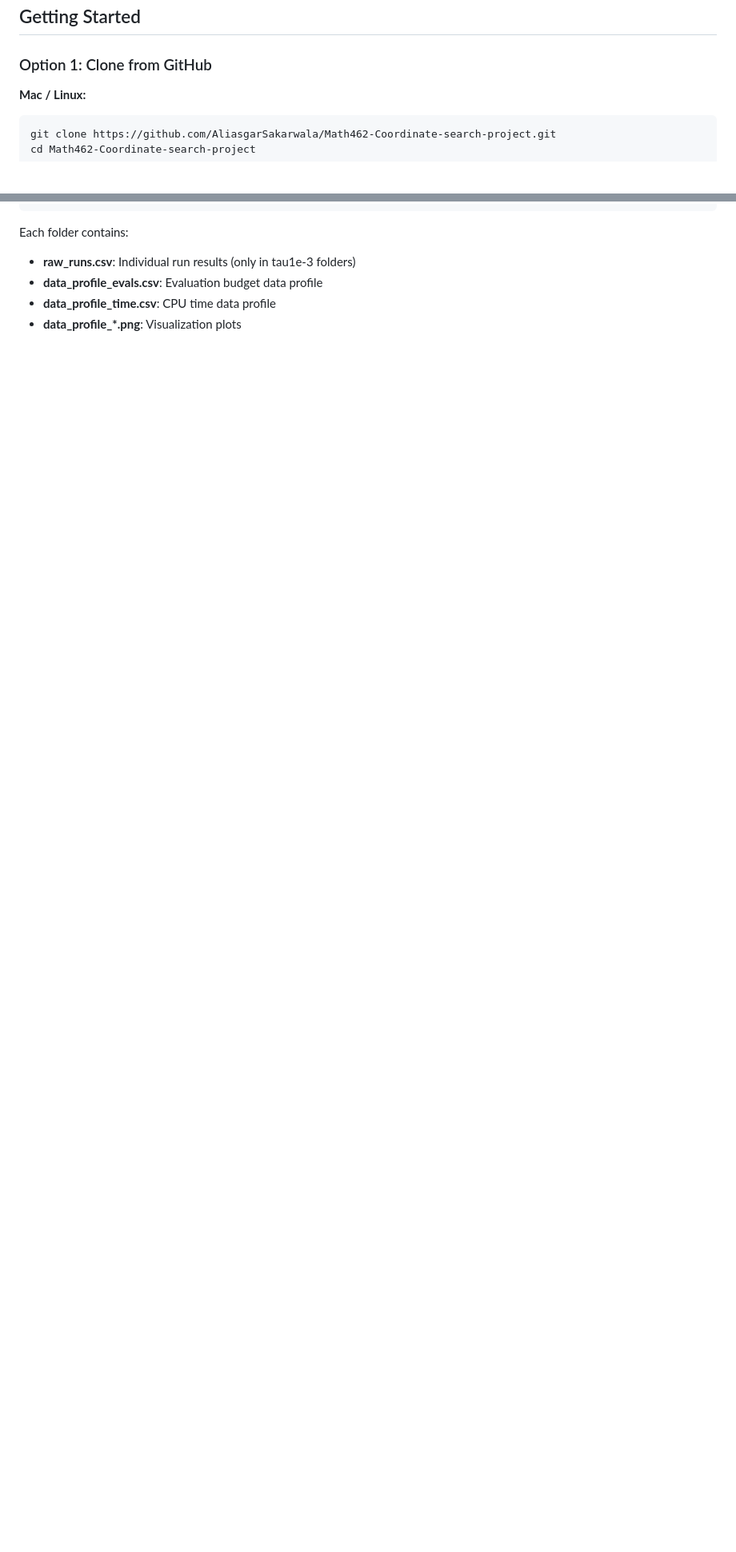
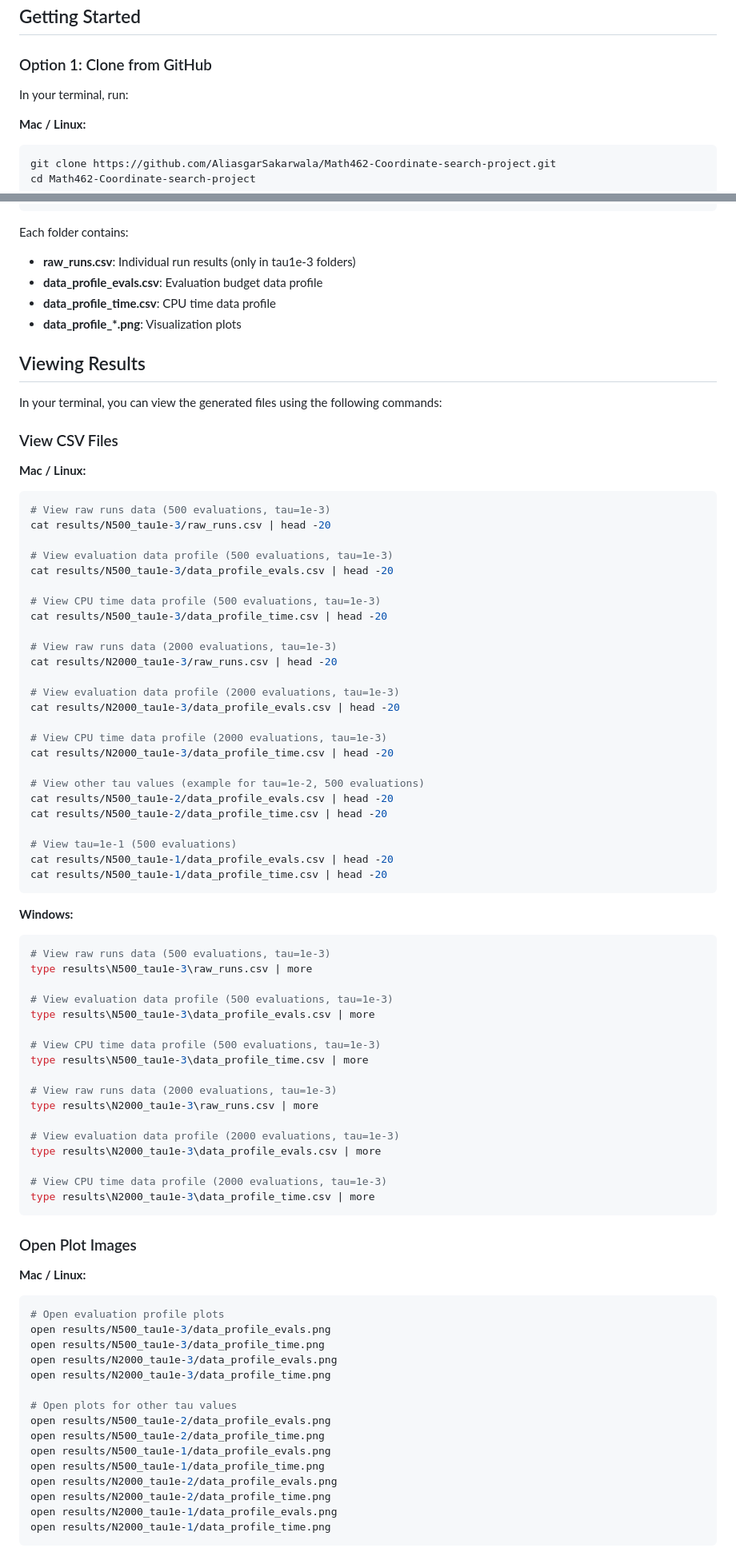
Before and after one commit to AliasgarSakarwala/Coordinate-search-project, a Markdown page: README.md, 2 parts joined by grey strips. Shown at 80% size. GitHub-like rendering; blank space fills up the shorter version.

Commit message:
Modified to open specifuc projects and fiiles

````diff
--- a/README.md
+++ b/README.md
@@ -7,6 +7,8 @@ This project benchmarks three Coordinate Search variants (Complete, Ordered, Opp
 ## Getting Started
 
 ### Option 1: Clone from GitHub
+
+In your terminal, run:
 
 **Mac / Linux:**
 ```bash
@@ -108,3 +121,81 @@ Each folder contains:
 - **data_profile_evals.csv**: Evaluation budget data profile
 - **data_profile_time.csv**: CPU time data profile
 - **data_profile_*.png**: Visualization plots
+
+## Viewing Results
+
+In your terminal, you can view the generated files using the following commands:
+
+### View CSV Files
+
+**Mac / Linux:**
+```bash
+# View raw runs data (500 evaluations, tau=1e-3)
+cat results/N500_tau1e-3/raw_runs.csv | head -20
+
+# View evaluation data profile (500 evaluations, tau=1e-3)
+cat results/N500_tau1e-3/data_profile_evals.csv | head -20
+
+# View CPU time data profile (500 evaluations, tau=1e-3)
+cat results/N500_tau1e-3/data_profile_time.csv | head -20
+
+# View raw runs data (2000 evaluations, tau=1e-3)
+cat results/N2000_tau1e-3/raw_runs.csv | head -20
+
+# View evaluation data profile (2000 evaluations, tau=1e-3)
+cat results/N2000_tau1e-3/data_profile_evals.csv | head -20
+
+# View CPU time data profile (2000 evaluations, tau=1e-3)
+cat results/N2000_tau1e-3/data_profile_time.csv | head -20
+
+# View other tau values (example for tau=1e-2, 500 evaluations)
+cat results/N500_tau1e-2/data_profile_evals.csv | head -20
+cat results/N500_tau1e-2/data_profile_time.csv | head -20
+
+# View tau=1e-1 (500 evaluations)
+cat results/N500_tau1e-1/data_profile_evals.csv | head -20
+cat results/N500_tau1e-1/data_profile_time.csv | head -20
+```
+
+**Windows:**
+```bash
+# View raw runs data (500 evaluations, tau=1e-3)
+type results\N500_tau1e-3\raw_runs.csv | more
+
+# View evaluation data profile (500 evaluations, tau=1e-3)
+type results\N500_tau1e-3\data_profile_evals.csv | more
+
+# View CPU time data profile (500 evaluations, tau=1e-3)
+type results\N500_tau1e-3\data_profile_time.csv | more
+
+# View raw runs data (2000 evaluations, tau=1e-3)
+type results\N2000_tau1e-3\raw_runs.csv | more
+
+# View evaluation data profile (2000 evaluations, tau=1e-3)
+type results\N2000_tau1e-3\data_profile_evals.csv | more
+
+# View CPU time data profile (2000 evaluations, tau=1e-3)
+type results\N2000_tau1e-3\data_profile_time.csv | more
+```
+
+### Open Plot Images
+
+**Mac / Linux:**
+```bash
+# Open evaluation profile plots
+open results/N500_tau1e-3/data_profile_evals.png
+open results/N500_tau1e-3/data_profile_time.png
+open results/N2000_tau1e-3/data_profile_evals.png
+open results/N2000_tau1e-3/data_profile_time.png
+
+# Open plots for other tau values
+open results/N500_tau1e-2/data_profile_evals.png
+open results/N500_tau1e-2/data_profile_time.png
+open results/N500_tau1e-1/data_profile_evals.png
+open results/N500_tau1e-1/data_profile_time.png
+open results/N2000_tau1e-2/data_profile_evals.png
+open results/N2000_tau1e-2/data_profile_time.png
+open results/N2000_tau1e-1/data_profile_evals.png
+open results/N2000_tau1e-1/data_profile_time.png
+```
+
````
Also changed, not shown: other parts of README.md (+56 -1 lines).
